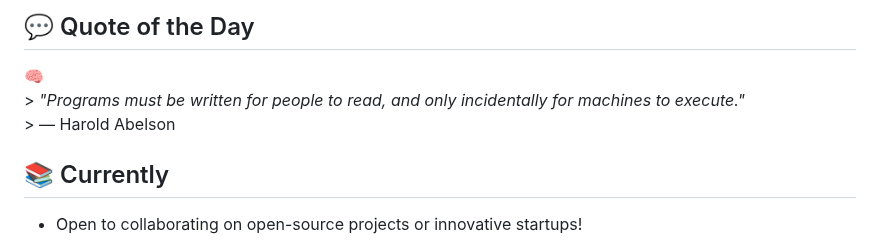
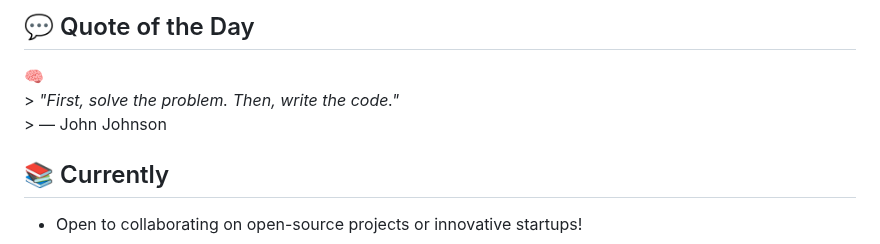
Before and after one commit to HERALDEXX/HERALDEXX, a Markdown page: README.md, the part around the change. Drawn GitHub-style.

Commit message:
🧠 auto: update quote of the day

```diff
--- a/README.md
+++ b/README.md
@@ -77,8 +77,8 @@ Built in Python with both a **modern GUI** (customtkinter) and a **powerful CLI*
 
 <!--START_SECTION:quote-->
 🧠
-                                                                        > *"Programs must be written for people to read, and only incidentally for machines to execute."*
-                                                                        > — Harold Abelson
+                                                                        > *"First, solve the problem. Then, write the code."*
+                                                                        > — John Johnson
 
 <!--END_SECTION:quote-->
 
```
